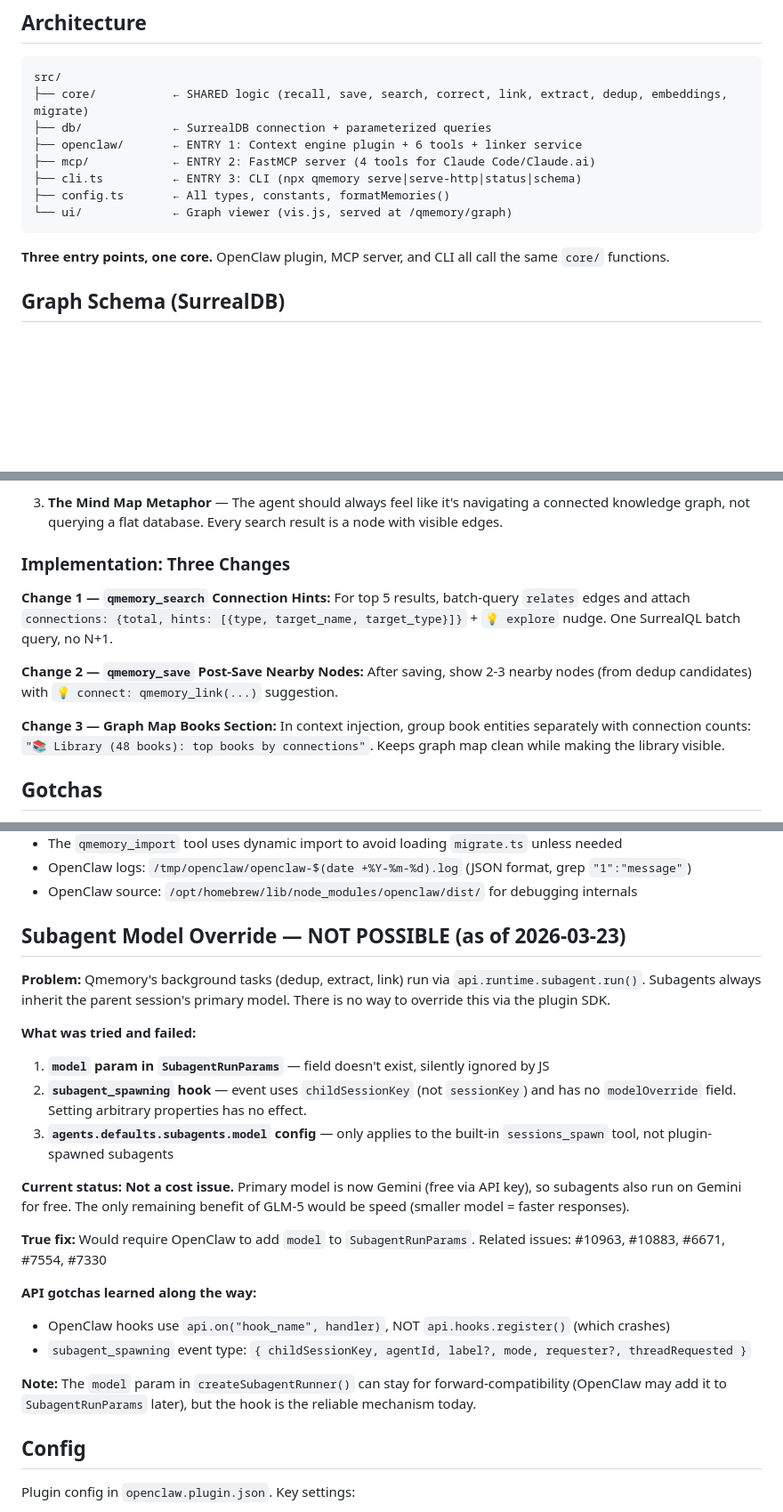
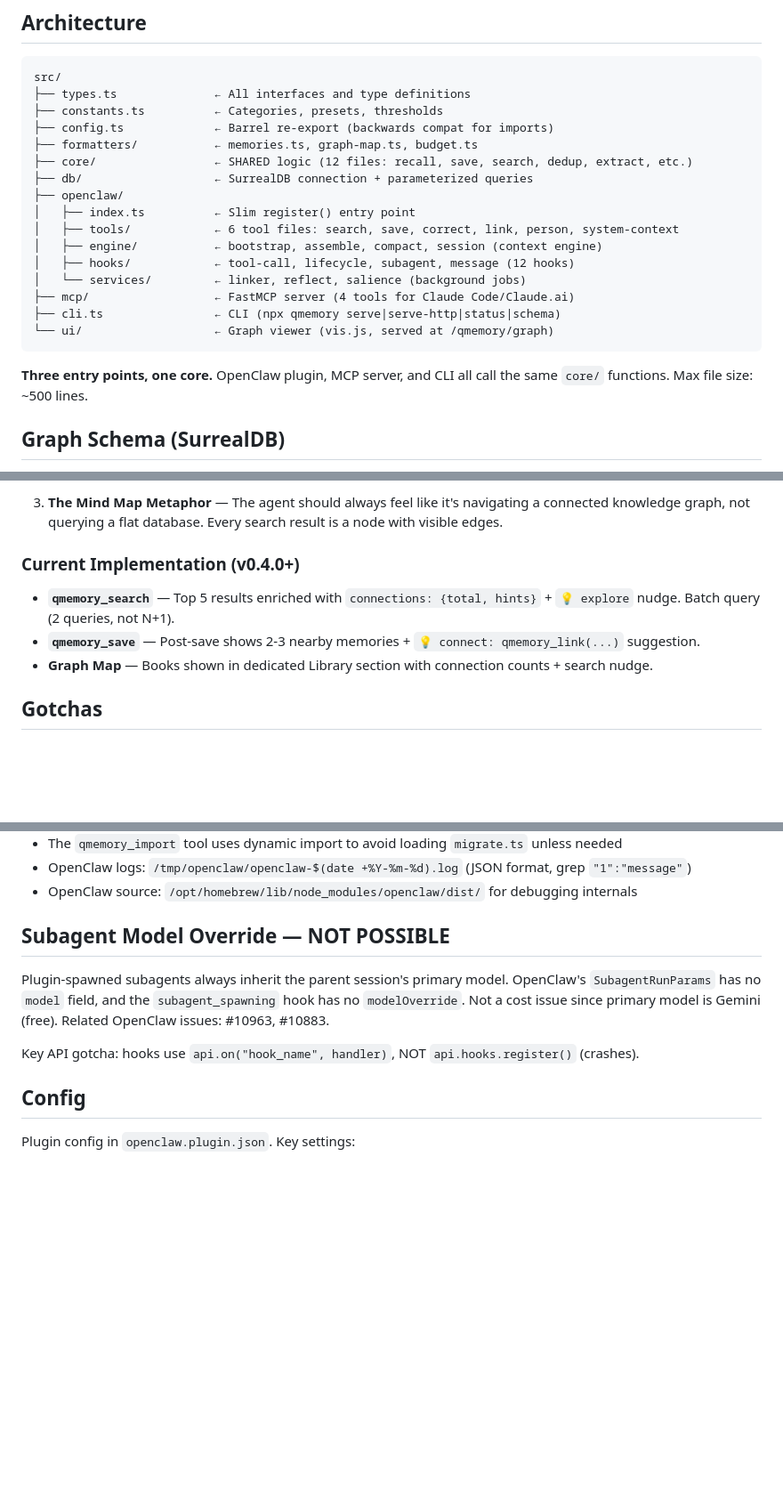
Before and after one commit to QusaiiSaleem/qmemory, a Markdown page: CLAUDE.md, 3 parts joined by grey strips. Shown at 89% size. Drawn GitHub-style; blank space fills up the shorter version.

Commit message:
docs: update CLAUDE.md for v0.5.0 restructure
- Architecture section: reflects new 10-folder structure
- Fix stale file references (engine.ts → engine/session.ts, etc.)
- Trim "Implementation: Three Changes" → current state (it's done)
- Collapse subagent override section (18 lines → 3)
- Fix constants.ts reference for MEMORY_CATEGORIES

Score: C (62) → B (82). Net: -10 lines.

Co-Authored-By: Claude Opus 4.6 (1M context) <noreply@anthropic.com>

````diff
--- a/CLAUDE.md
+++ b/CLAUDE.md
@@ -148,16 +148,24 @@ surreal sql -e http://localhost:8000 -u root -p root --namespace qmemory --datab
 
 ```
 src/
-├── core/           ← SHARED logic (recall, save, search, correct, link, extract, dedup, embeddings, migrate)
-├── db/             ← SurrealDB connection + parameterized queries
-├── openclaw/       ← ENTRY 1: Context engine plugin + 6 tools + linker service
-├── mcp/            ← ENTRY 2: FastMCP server (4 tools for Claude Code/Claude.ai)
-├── cli.ts          ← ENTRY 3: CLI (npx qmemory serve|serve-http|status|schema)
-├── config.ts       ← All types, constants, formatMemories()
-└── ui/             ← Graph viewer (vis.js, served at /qmemory/graph)
+├── types.ts              ← All interfaces and type definitions
+├── constants.ts          ← Categories, presets, thresholds
+├── config.ts             ← Barrel re-export (backwards compat for imports)
+├── formatters/           ← memories.ts, graph-map.ts, budget.ts
+├── core/                 ← SHARED logic (12 files: recall, save, search, dedup, extract, etc.)
+├── db/                   ← SurrealDB connection + parameterized queries
+├── openclaw/
+│   ├── index.ts          ← Slim register() entry point
+│   ├── tools/            ← 6 tool files: search, save, correct, link, person, system-context
+│   ├── engine/           ← bootstrap, assemble, compact, session (context engine)
+│   ├── hooks/            ← tool-call, lifecycle, subagent, message (12 hooks)
+│   └── services/         ← linker, reflect, salience (background jobs)
+├── mcp/                  ← FastMCP server (4 tools for Claude Code/Claude.ai)
+├── cli.ts                ← CLI (npx qmemory serve|serve-http|status|schema)
+└── ui/                   ← Graph viewer (vis.js, served at /qmemory/graph)
 ```
 
-**Three entry points, one core.** OpenClaw plugin, MCP server, and CLI all call the same `core/` functions.
+**Three entry points, one core.** OpenClaw plugin, MCP server, and CLI all call the same `core/` functions. Max file size: ~500 lines.
 
 ## Graph Schema (SurrealDB)
 
@@ -288,16 +296,11 @@ RIGHT (mind map search):
 
 3. **The Mind Map Metaphor** — The agent should always feel like it's navigating a connected knowledge graph, not querying a flat database. Every search result is a node with visible edges.
 
-### Implementation: Three Changes
+### Current Implementation (v0.4.0+)
 
-**Change 1 — `qmemory_search` Connection Hints:**
-For top 5 results, batch-query `relates` edges and attach `connections: {total, hints: [{type, target_name, target_type}]}` + `💡 explore` nudge. One SurrealQL batch query, no N+1.
-
-**Change 2 — `qmemory_save` Post-Save Nearby Nodes:**
-After saving, show 2-3 nearby nodes (from dedup candidates) with `💡 connect: qmemory_link(...)` suggestion.
-
-**Change 3 — Graph Map Books Section:**
-In context injection, group book entities separately with connection counts: `"📚 Library (48 books): top books by connections"`. Keeps graph map clean while making the library visible.
+- **`qmemory_search`** — Top 5 results enriched with `connections: {total, hints}` + `💡 explore` nudge. Batch query (2 queries, not N+1).
+- **`qmemory_save`** — Post-save shows 2-3 nearby memories + `💡 connect: qmemory_link(...)` suggestion.
+- **Graph Map** — Books shown in dedicated Library section with connection counts + search nudge.
 
 ## Gotchas
 
@@ -320,24 +323,11 @@ In context injection, group book entities separately with connection counts: `"
 - OpenClaw logs: `/tmp/openclaw/openclaw-$(date +%Y-%m-%d).log` (JSON format, grep `"1":"message"`)
 - OpenClaw source: `/opt/homebrew/lib/node_modules/openclaw/dist/` for debugging internals
 
-## Subagent Model Override — NOT POSSIBLE (as of 2026-03-23)
+## Subagent Model Override — NOT POSSIBLE
 
-**Problem:** Qmemory's background tasks (dedup, extract, link) run via `api.runtime.subagent.run()`. Subagents always inherit the parent session's primary model. There is no way to override this via the plugin SDK.
+Plugin-spawned subagents always inherit the parent session's primary model. OpenClaw's `SubagentRunParams` has no `model` field, and the `subagent_spawning` hook has no `modelOverride`. Not a cost issue since primary model is Gemini (free). Related OpenClaw issues: #10963, #10883.
 
-**What was tried and failed:**
-1. **`model` param in `SubagentRunParams`** — field doesn't exist, silently ignored by JS
-2. **`subagent_spawning` hook** — event uses `childSessionKey` (not `sessionKey`) and has no `modelOverride` field. Setting arbitrary properties has no effect.
-3. **`agents.defaults.subagents.model` config** — only applies to the built-in `sessions_spawn` tool, not plugin-spawned subagents
-
-**Current status: Not a cost issue.** Primary model is now Gemini (free via API key), so subagents also run on Gemini for free. The only remaining benefit of GLM-5 would be speed (smaller model = faster responses).
-
-**True fix:** Would require OpenClaw to add `model` to `SubagentRunParams`. Related issues: #10963, #10883, #6671, #7554, #7330
-
-**API gotchas learned along the way:**
-- OpenClaw hooks use `api.on("hook_name", handler)`, NOT `api.hooks.register()` (which crashes)
-- `subagent_spawning` event type: `{ childSessionKey, agentId, label?, mode, requester?, threadRequested }`
-
-**Note:** The `model` param in `createSubagentRunner()` can stay for forward-compatibility (OpenClaw may add it to `SubagentRunParams` later), but the hook is the reliable mechanism today.
+Key API gotcha: hooks use `api.on("hook_name", handler)`, NOT `api.hooks.register()` (crashes).
 
 ## Config
 
````
Also changed, not shown: other parts of CLAUDE.md (+4 -4 lines).
